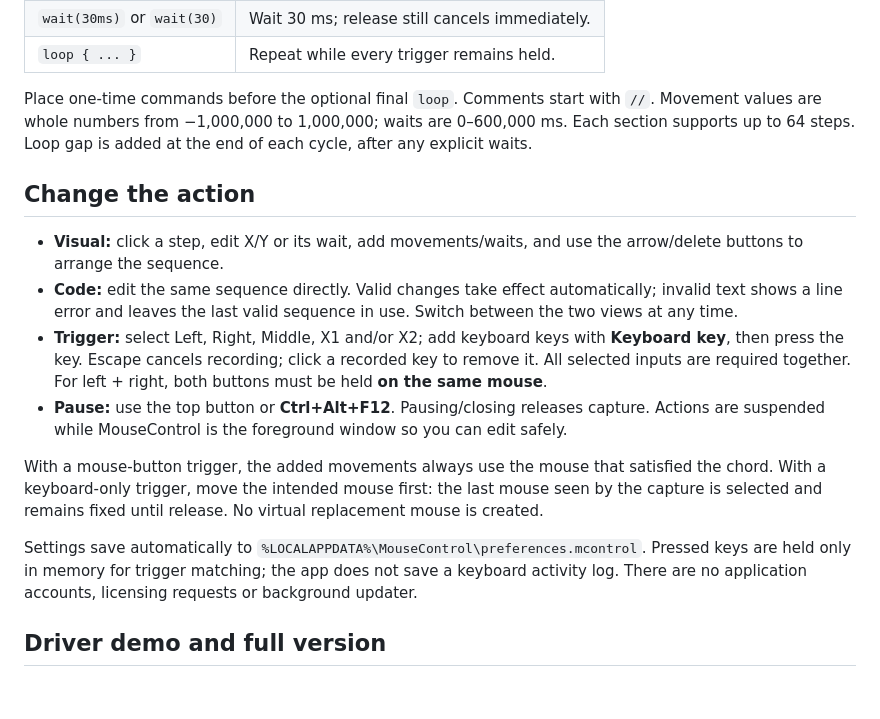
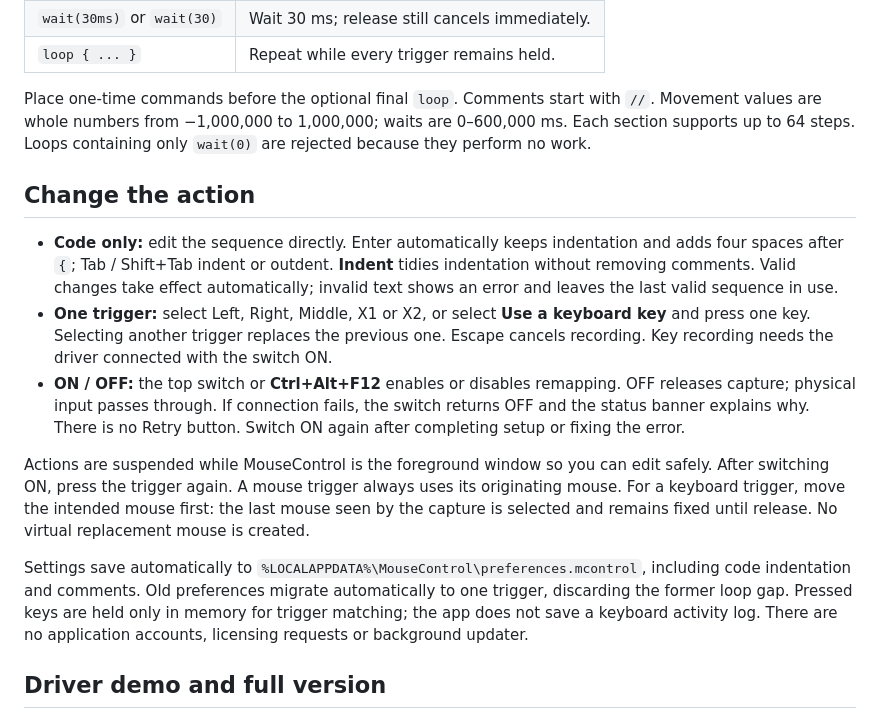
Before and after one commit to TitanCSA/MouseControl, a Markdown page: README.md, the part around one of its changes. GitHub-like rendering; blank space fills up the shorter version.

```diff
--- a/README.md
+++ b/README.md
@@ -39,18 +39,17 @@ Hold left click: wait 30 ms, then repeatedly add downward mouse movement. Releas
 | `wait(30ms)` or `wait(30)` | Wait 30 ms; release still cancels immediately. |
 | `loop { ... }` | Repeat while every trigger remains held. |
 
-Place one-time commands before the optional final `loop`. Comments start with `//`. Movement values are whole numbers from −1,000,000 to 1,000,000; waits are 0–600,000 ms. Each section supports up to 64 steps. Loop gap is added at the end of each cycle, after any explicit waits.
+Place one-time commands before the optional final `loop`. Comments start with `//`. Movement values are whole numbers from −1,000,000 to 1,000,000; waits are 0–600,000 ms. Each section supports up to 64 steps. Loops containing only `wait(0)` are rejected because they perform no work.
 
 ## Change the action
 
-- **Visual:** click a step, edit X/Y or its wait, add movements/waits, and use the arrow/delete buttons to arrange the sequence.
-- **Code:** edit the same sequence directly. Valid changes take effect automatically; invalid text shows a line error and leaves the last valid sequence in use. Switch between the two views at any time.
-- **Trigger:** select Left, Right, Middle, X1 and/or X2; add keyboard keys with **Keyboard key**, then press the key. Escape cancels recording; click a recorded key to remove it. All selected inputs are required together. For left + right, both buttons must be held **on the same mouse**.
-- **Pause:** use the top button or **Ctrl+Alt+F12**. Pausing/closing releases capture. Actions are suspended while MouseControl is the foreground window so you can edit safely.
+- **Code only:** edit the sequence directly. Enter automatically keeps indentation and adds four spaces after `{`; Tab / Shift+Tab indent or outdent. **Indent** tidies indentation without removing comments. Valid changes take effect automatically; invalid text shows an error and leaves the last valid sequence in use.
+- **One trigger:** select Left, Right, Middle, X1 or X2, or select **Use a keyboard key** and press one key. Selecting another trigger replaces the previous one. Escape cancels recording. Key recording needs the driver connected with the switch ON.
+- **ON / OFF:** the top switch or **Ctrl+Alt+F12** enables or disables remapping. OFF releases capture; physical input passes through. If connection fails, the switch returns OFF and the status banner explains why. There is no Retry button. Switch ON again after completing setup or fixing the error.
 
-With a mouse-button trigger, the added movements always use the mouse that satisfied the chord. With a keyboard-only trigger, move the intended mouse first: the last mouse seen by the capture is selected and remains fixed until release. No virtual replacement mouse is created.
+Actions are suspended while MouseControl is the foreground window so you can edit safely. After switching ON, press the trigger again. A mouse trigger always uses its originating mouse. For a keyboard trigger, move the intended mouse first: the last mouse seen by the capture is selected and remains fixed until release. No virtual replacement mouse is created.
 
-Settings save automatically to `%LOCALAPPDATA%\MouseControl\preferences.mcontrol`. Pressed keys are held only in memory for trigger matching; the app does not save a keyboard activity log. There are no application accounts, licensing requests or background updater.
+Settings save automatically to `%LOCALAPPDATA%\MouseControl\preferences.mcontrol`, including code indentation and comments. Old preferences migrate automatically to one trigger, discarding the former loop gap. Pressed keys are held only in memory for trigger matching; the app does not save a keyboard activity log. There are no application accounts, licensing requests or background updater.
 
 ## Driver demo and full version
 
```
Also changed, not shown: other parts of README.md (+5 -5 lines), docs/VALIDATION.md (+25 -17 lines), docs/mousecontrol.png, 15 other files.
